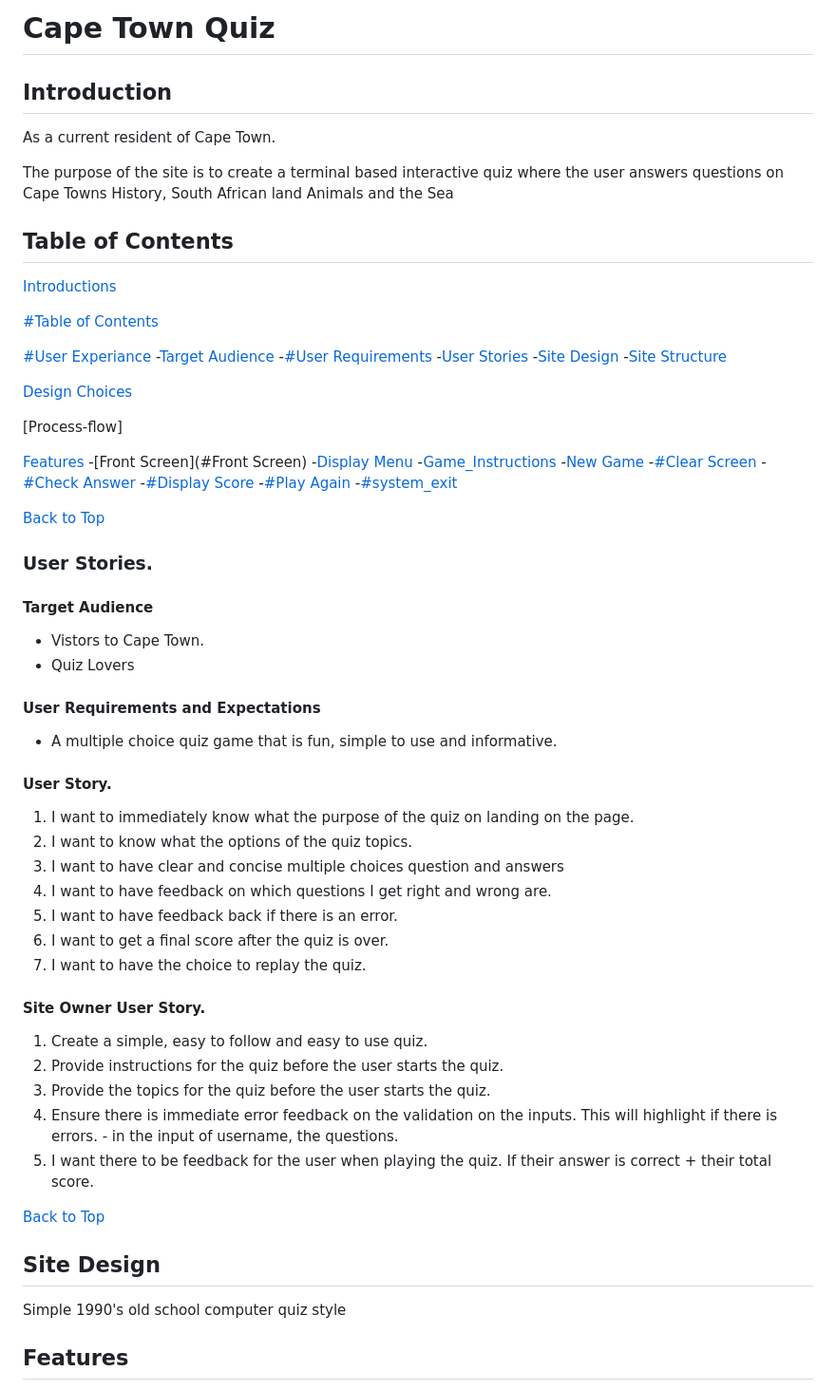
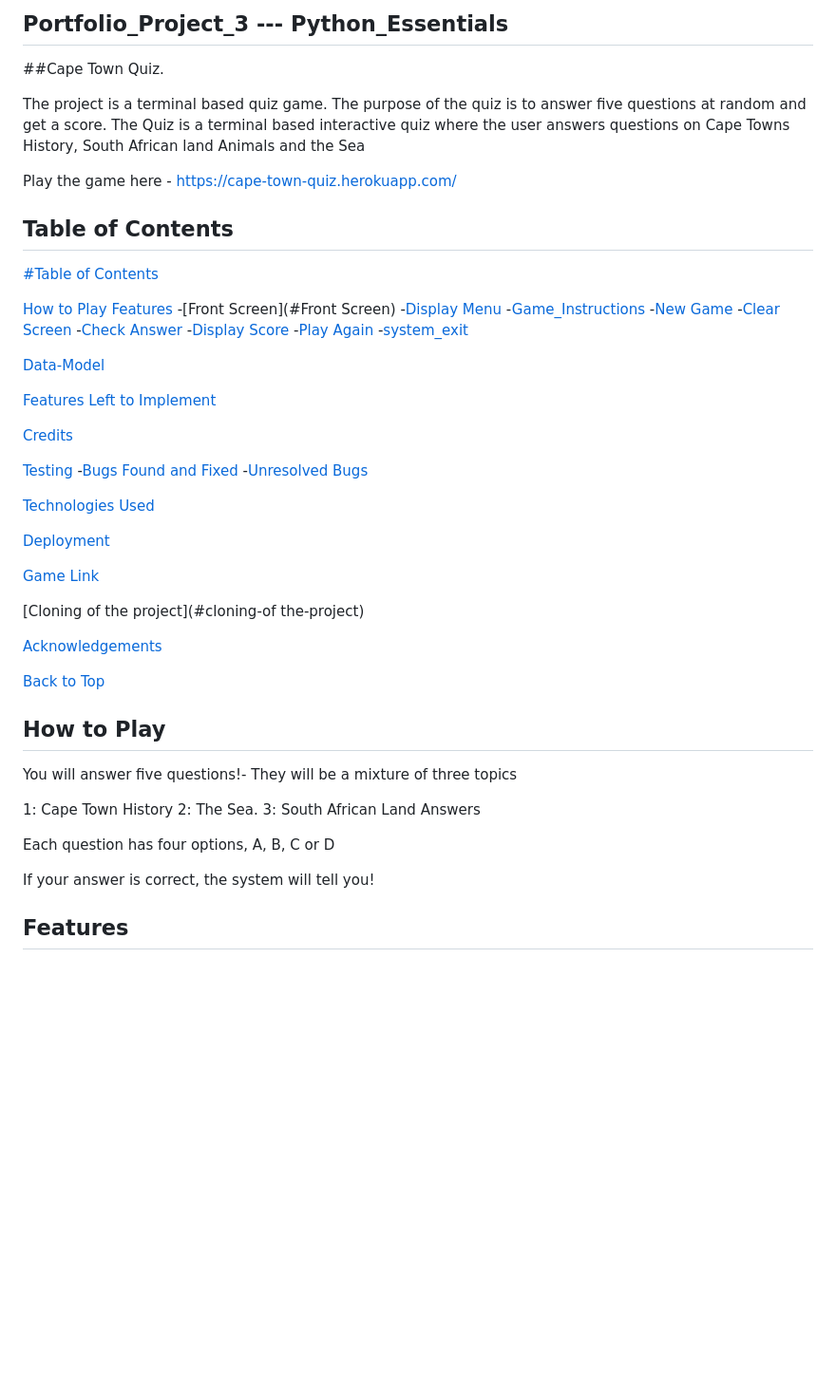
Before and after one commit to benjackson3811/project_3_quiz, a Markdown page: README.md, the part around one of its changes. Shown at 95% size. GitHub-like rendering; blank space fills up the shorter version.

```diff
--- a/README.md
+++ b/README.md
@@ -1,69 +1,62 @@
-# Cape Town Quiz
+## Portfolio_Project_3 --- Python_Essentials
 
-## Introduction
+##Cape Town Quiz.
 
-As a current resident of Cape Town.
+The project is a terminal based quiz game. The purpose of the quiz is to answer five questions at random and get a score.
+The Quiz is a terminal based interactive quiz where the user answers questions on Cape Towns History, South African land Animals and the Sea
 
-The purpose of the site is to create a terminal based interactive quiz where the user answers questions on Cape Towns History, South African land Animals and the Sea
+Play the game here - https://cape-town-quiz.herokuapp.com/
 
 ## Table of Contents
 
-[Introductions](#introduction)
-
 [#Table of Contents](#table-of-contents)
 
-[#User Experiance](#user-experiance)
--[Target Audience](#target-audience)
--[#User Requirements](#user-requirements)
--[User Stories](#user-stories)
--[Site Design](#site-design)
--[Site Structure](#site-structure)
-
-[Design Choices](#design-choices)
-
-[Process-flow]
-
+[How to Play](#how-to-play)
 [Features](#features)
 -[Front Screen](#Front Screen)
 -[Display Menu](#display_menu)
 -[Game_Instructions](#game_instructions)
 -[New Game](#new_game)
--[#Clear Screen](#clear_screen)
--[#Check Answer](#check_answer)
--[#Display Score](#display_score)
--[#Play Again](#play-again)
--[#system_exit](#system_exit)
+-[Clear Screen](#clear_screen)
+-[Check Answer](#check_answer)
+-[Display Score](#display_score)
+-[Play Again](#play-again)
+-[system_exit](#system_exit)
+
+[Data-Model](#data-model)
+
+[Features Left to Implement](#features-left-to-implement)
+
+[Credits](#credits)
+
+[Testing](#testing)
+-[Bugs Found and Fixed](#bugs-found-and-fixed)
+-[Unresolved Bugs](#unresolved-bugs)
+
+[Technologies Used](#technologies-used)
+
+[Deployment](#deployment)
+
+[Game Link](#game-link)
+
+[Cloning of the project](#cloning-of the-project)
+
+[Acknowledgements](#acknowledgements)
+
 
 [Back to Top](#table-of-contents)
 
+## How to Play
 
-### User Stories.
-#### Target Audience
-* Vistors to Cape Town.
-* Quiz Lovers
-#### User Requirements and Expectations
-* A multiple choice quiz game that is fun, simple to use and informative.
-#### User Story.
-1. I want to immediately know what the purpose of the quiz on landing on the page.
-2. I want to know what the options of the quiz topics.
-3. I want to have clear and concise multiple choices question and answers
-4. I want to have feedback on which questions I get right and wrong are.
-5. I want to have feedback back if there is an error.
-6. I want to get a final score after the quiz is over.
-7. I want to have the choice to replay the quiz.
-#### Site Owner User Story.
-1. Create a simple, easy to follow and easy to use quiz.
-2. Provide instructions for the quiz before the user starts the quiz.
-3. Provide the topics for the quiz before the user starts the quiz.
-4. Ensure there is immediate error feedback on the validation on the inputs.
-This will highlight if there is errors. - in the input of username, the questions.
-5. I want there to be feedback for the user when playing the quiz. If their answer is correct + their total score.
+You will answer five questions!- They will be a mixture of three topics
 
-[Back to Top](#table-of-contents)
+ 1: Cape Town History
+ 2: The Sea.
+ 3: South African Land Answers
 
-## Site Design
-Simple
-1990's old school computer quiz style
+ Each question has four options, A, B, C or D
+
+ If your answer is correct, the system will tell you!
 
 ## Features
 
```
Also changed, not shown: other parts of README.md (+72 -2 lines).
